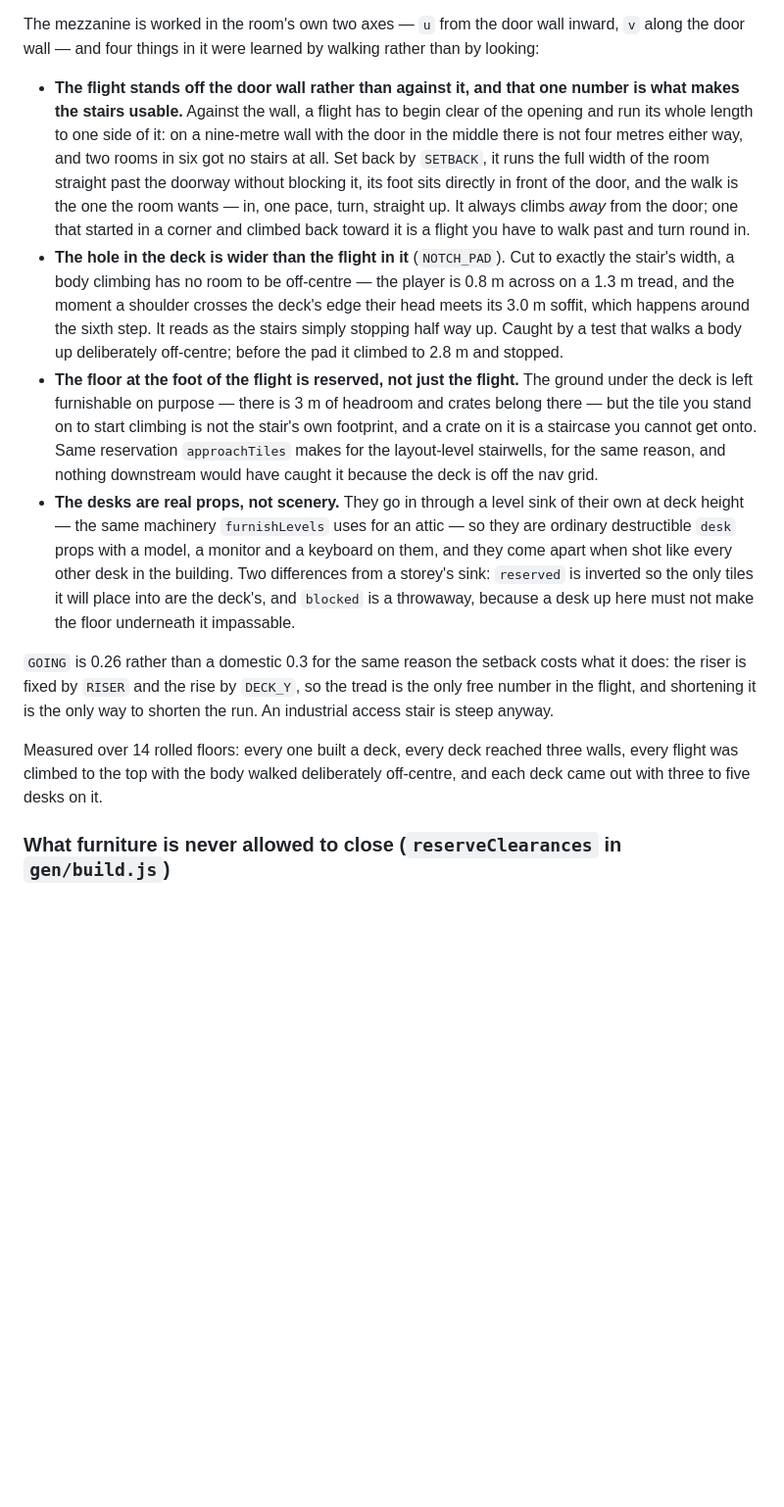
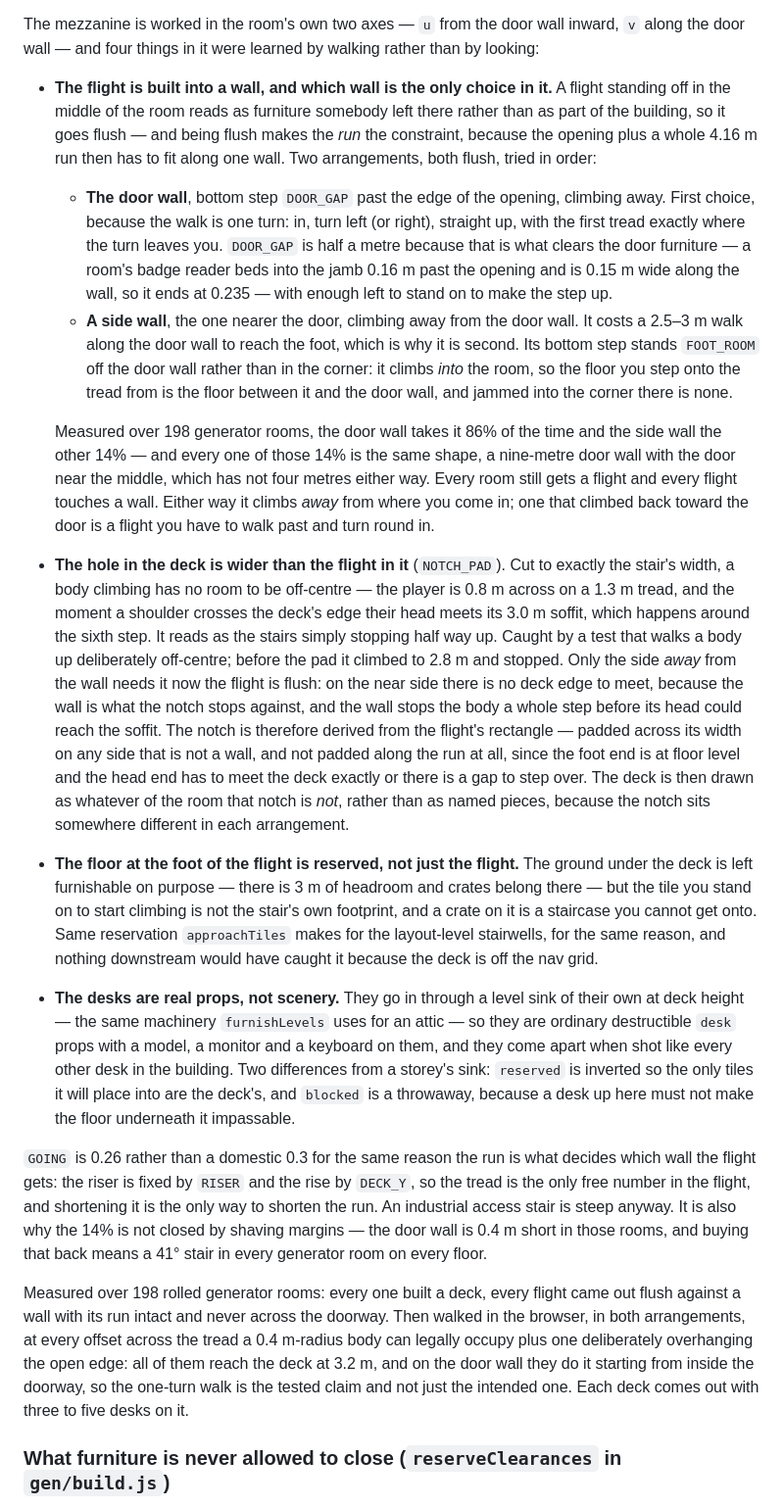
Before and after one commit to miniminefred/fpsgame, a Markdown page: CLAUDE.md, the part around the change. Shown at 98% size. GitHub-like rendering; blank space fills up the shorter version.

Commit message:
Write down which wall the plant room's stairs are built into

```diff
--- a/CLAUDE.md
+++ b/CLAUDE.md
@@ -481,21 +481,43 @@ The mezzanine is worked in the room's own two axes — `u` from the door wall in
 along the door wall — and four things in it were learned by walking rather than by
 looking:
 
-- **The flight stands off the door wall rather than against it, and that one number is
-  what makes the stairs usable.** Against the wall, a flight has to begin clear of the
-  opening and run its whole length to one side of it: on a nine-metre wall with the door
-  in the middle there is not four metres either way, and two rooms in six got no stairs
-  at all. Set back by `SETBACK`, it runs the full width of the room straight past the
-  doorway without blocking it, its foot sits directly in front of the door, and the walk
-  is the one the room wants — in, one pace, turn, straight up. It always climbs *away*
-  from the door; one that started in a corner and climbed back toward it is a flight you
-  have to walk past and turn round in.
+- **The flight is built into a wall, and which wall is the only choice in it.** A flight
+  standing off in the middle of the room reads as furniture somebody left there rather
+  than as part of the building, so it goes flush — and being flush makes the *run* the
+  constraint, because the opening plus a whole 4.16 m run then has to fit along one wall.
+  Two arrangements, both flush, tried in order:
+  - **The door wall**, bottom step `DOOR_GAP` past the edge of the opening, climbing
+    away. First choice, because the walk is one turn: in, turn left (or right), straight
+    up, with the first tread exactly where the turn leaves you. `DOOR_GAP` is half a
+    metre because that is what clears the door furniture — a room's badge reader beds
+    into the jamb 0.16 m past the opening and is 0.15 m wide along the wall, so it ends
+    at 0.235 — with enough left to stand on to make the step up.
+  - **A side wall**, the one nearer the door, climbing away from the door wall. It costs
+    a 2.5–3 m walk along the door wall to reach the foot, which is why it is second. Its
+    bottom step stands `FOOT_ROOM` off the door wall rather than in the corner: it climbs
+    *into* the room, so the floor you step onto the tread from is the floor between it
+    and the door wall, and jammed into the corner there is none.
+
+  Measured over 198 generator rooms, the door wall takes it 86% of the time and the side
+  wall the other 14% — and every one of those 14% is the same shape, a nine-metre door
+  wall with the door near the middle, which has not four metres either way. Every room
+  still gets a flight and every flight touches a wall. Either way it climbs *away* from
+  where you come in; one that climbed back toward the door is a flight you have to walk
+  past and turn round in.
 - **The hole in the deck is wider than the flight in it** (`NOTCH_PAD`). Cut to exactly
   the stair's width, a body climbing has no room to be off-centre — the player is 0.8 m
   across on a 1.3 m tread, and the moment a shoulder crosses the deck's edge their head
   meets its 3.0 m soffit, which happens around the sixth step. It reads as the stairs
   simply stopping half way up. Caught by a test that walks a body up deliberately
-  off-centre; before the pad it climbed to 2.8 m and stopped.
+  off-centre; before the pad it climbed to 2.8 m and stopped. Only the side *away* from
+  the wall needs it now the flight is flush: on the near side there is no deck edge to
+  meet, because the wall is what the notch stops against, and the wall stops the body a
+  whole step before its head could reach the soffit. The notch is therefore derived from
+  the flight's rectangle — padded across its width on any side that is not a wall, and
+  not padded along the run at all, since the foot end is at floor level and the head end
+  has to meet the deck exactly or there is a gap to step over. The deck is then drawn as
+  whatever of the room that notch is *not*, rather than as named pieces, because the
+  notch sits somewhere different in each arrangement.
 - **The floor at the foot of the flight is reserved, not just the flight.** The ground
   under the deck is left furnishable on purpose — there is 3 m of headroom and crates
   belong there — but the tile you stand on to start climbing is not the stair's own
@@ -510,14 +532,20 @@ looking:
   deck's, and `blocked` is a throwaway, because a desk up here must not make the floor
   underneath it impassable.
 
-`GOING` is 0.26 rather than a domestic 0.3 for the same reason the setback costs what it
-does: the riser is fixed by `RISER` and the rise by `DECK_Y`, so the tread is the only
-free number in the flight, and shortening it is the only way to shorten the run. An
-industrial access stair is steep anyway.
+`GOING` is 0.26 rather than a domestic 0.3 for the same reason the run is what decides
+which wall the flight gets: the riser is fixed by `RISER` and the rise by `DECK_Y`, so
+the tread is the only free number in the flight, and shortening it is the only way to
+shorten the run. An industrial access stair is steep anyway. It is also why the 14% is
+not closed by shaving margins — the door wall is 0.4 m short in those rooms, and buying
+that back means a 41° stair in every generator room on every floor.
 
-Measured over 14 rolled floors: every one built a deck, every deck reached three walls,
-every flight was climbed to the top with the body walked deliberately off-centre, and
-each deck came out with three to five desks on it.
+Measured over 198 rolled generator rooms: every one built a deck, every flight came out
+flush against a wall with its run intact and never across the doorway. Then walked in
+the browser, in both arrangements, at every offset across the tread a 0.4 m-radius body
+can legally occupy plus one deliberately overhanging the open edge: all of them reach
+the deck at 3.2 m, and on the door wall they do it starting from inside the doorway, so
+the one-turn walk is the tested claim and not just the intended one. Each deck comes out
+with three to five desks on it.
 
 ### What furniture is never allowed to close (`reserveClearances` in `gen/build.js`)
 A tile mask the furnisher may not place into, stamped before a single prop is put down —
```
